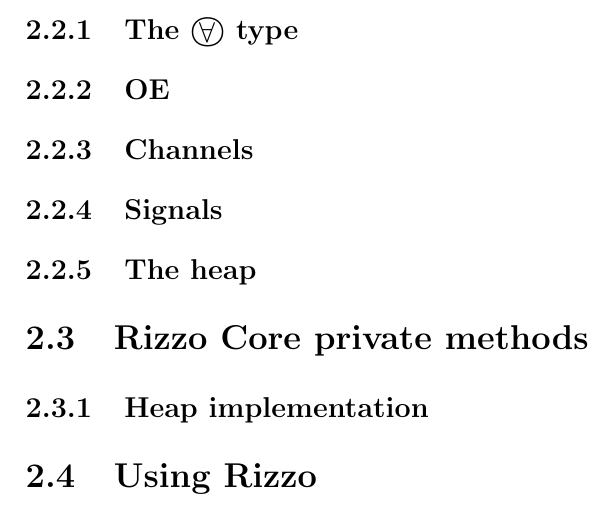
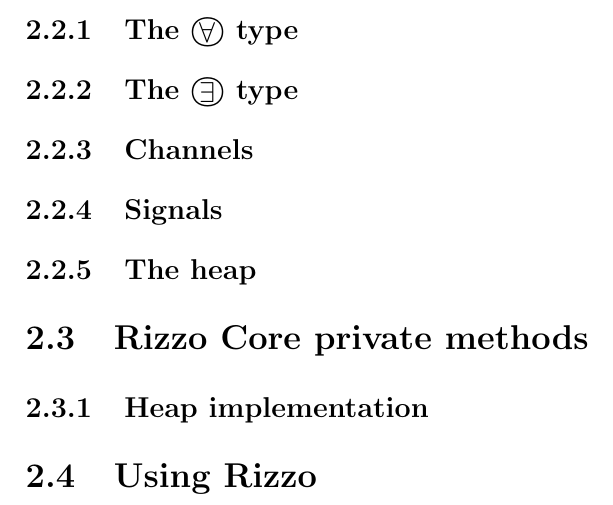
Before and after one commit to itu-msc/Research-Project, a LaTeX thesis (pdf/main.tex, which reads pdf/chapters/body/background.tex): part of page 8 of 12, cut so that both start at the same text. Compiled offline with pdfLaTeX.

Commit message:
fix warning

```diff
--- a/pdf/chapters/body/background.tex
+++ b/pdf/chapters/body/background.tex
@@ -7,12 +7,13 @@
 Rizzo is implemented in \texttt{Ocaml}, because it has weak references, generalized algebraic data types (GADTs) and a strong type system. We could potentially have better performance if we chose a language with reference counting, but Ocaml is a good trade-off between performance and expressiveness.
 We have implemented Rizzo as a library, so we could draw a line between the core implementation and the user space. The intention with making this distinction is \texttt{if users follow our APIs}, then they should not be able to shoot themselves in the foot. If they don't they could potentially break the guarantees Rizzo provides, by introducing side effects. As an Ocaml library we cant guarantee that users will not introduce side effects, so we have to trust that they will follow the APIs.
 
-\subsection{The \laterA type}
+\subsection{The \laterA{} type}
 
 
 % \laterE for asynchronous delays and \laterA for a delay on the global clock
 
-\subsection{OE}
+\subsection{The \laterE{} type}
+
 \subsection{Channels}
 \subsection{Signals}
 %the type and how to construct these
--- a/pdf/main.tex
+++ b/pdf/main.tex
@@ -11,7 +11,7 @@
 \usepackage{amsfonts}
 \usepackage{amssymb}
 \usepackage{amsmath}
-\usepackage{xspace}
+% \usepackage{xspace}
 
 \graphicspath{{images/}}
 
@@ -64,9 +64,14 @@
 \definecolor{mytorq}{rgb}{.18,.83,.78}
 \newcommand{\todo}[1]{\textcolor{mytorq}{TODO: #1}}
 
-\newcommand{\laterA}{\textcircled{\raisebox{-0.3ex}{\ensuremath{\forall}}}\xspace}
-\newcommand{\laterE}{\textcircled{\raisebox{-0.3ex}{\ensuremath{\exists}}}\xspace}
+\newcommand{\laterA}{\textcircled{\raisebox{-0.3ex}{\ensuremath{\forall}}}}
+\newcommand{\laterE}{\textcircled{\raisebox{-0.3ex}{\ensuremath{\exists}}}}
 
+\pdfstringdefDisableCommands{%
+  \def\laterA{∀}%
+  \def\laterE{∃}%
+  % \let\xspace\relax
+}
 
 \addbibresource{references.bib}
 
```
